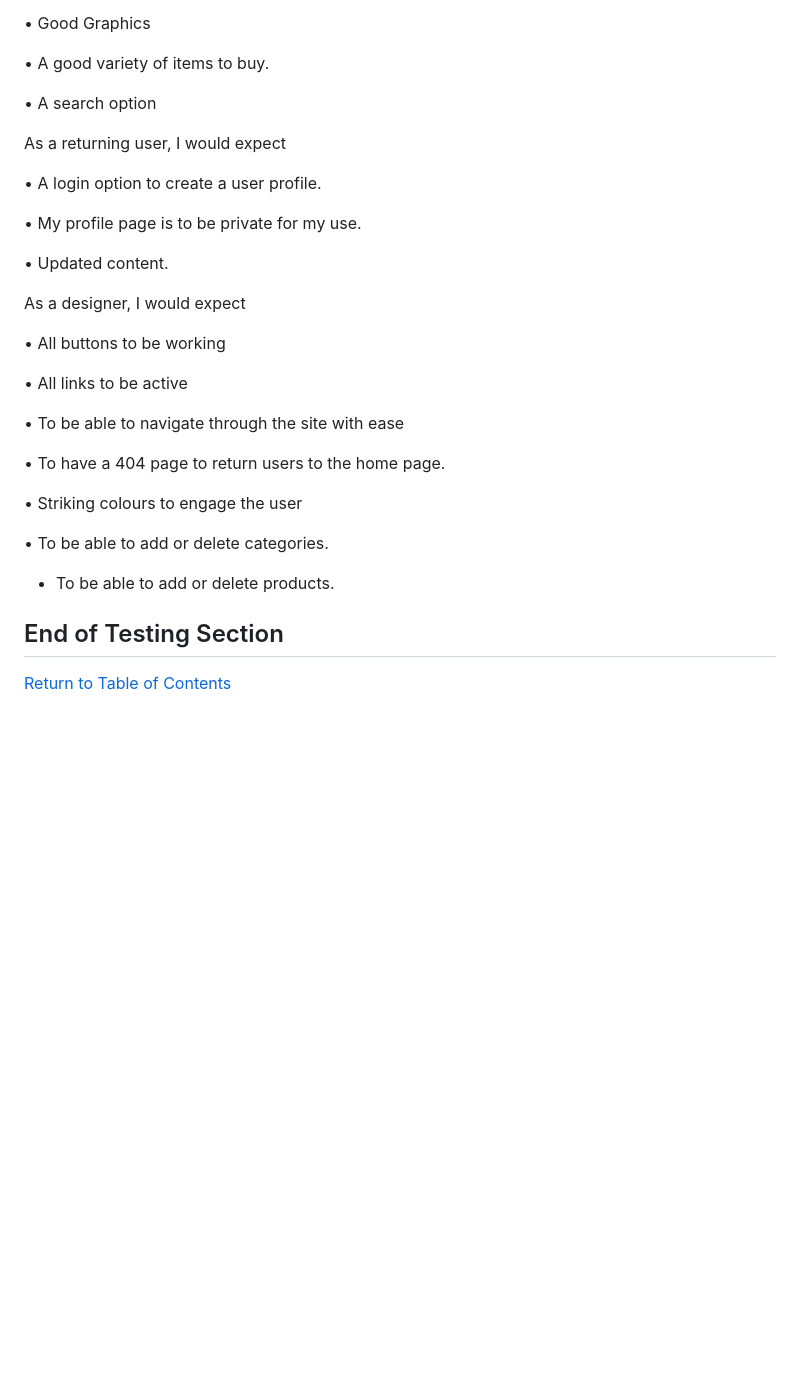
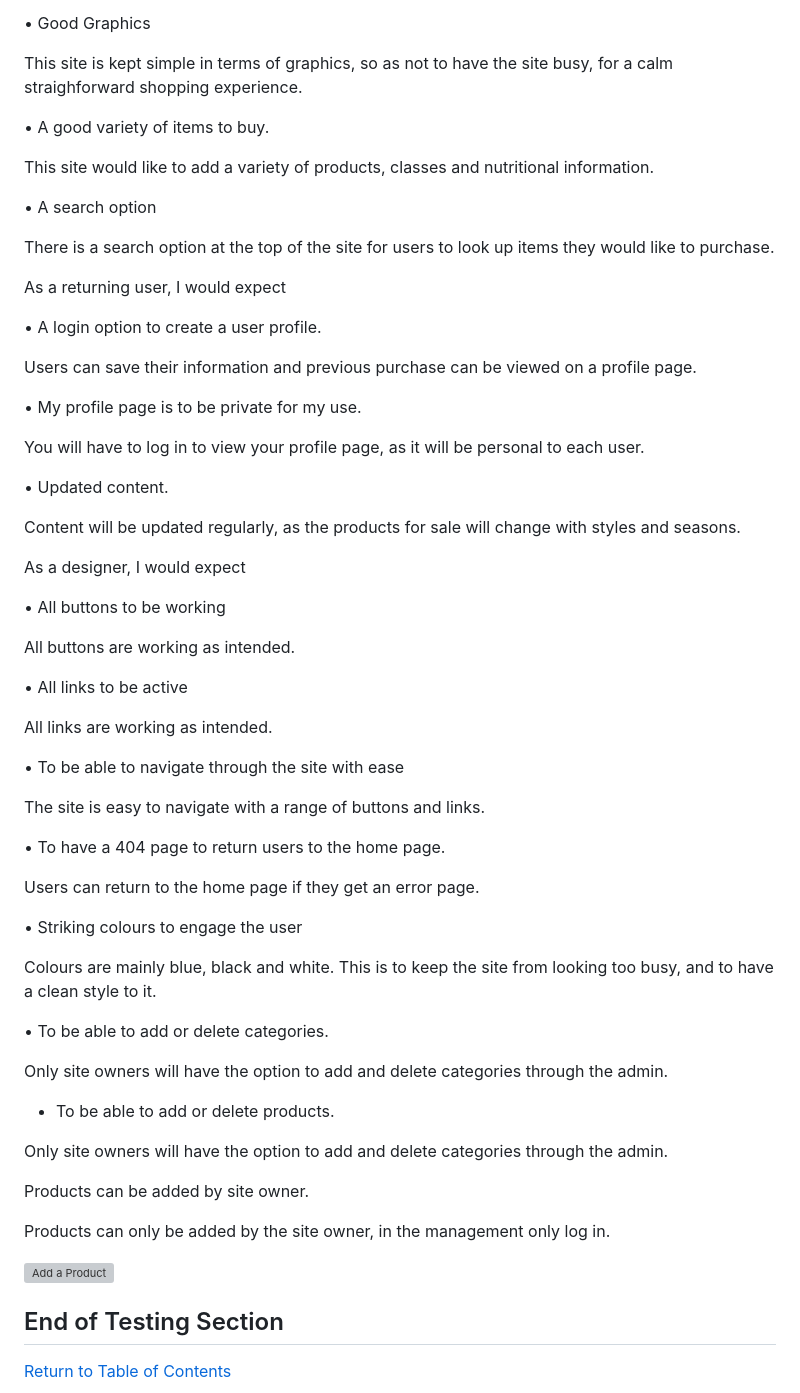
Before and after one commit to Leah1977/Fit_Time_MS4, a Markdown page: TESTING.md, the part around one of its changes. Drawn GitHub-style; blank space fills up the shorter version; grey boxes are pictures that could not be loaded.

```diff
--- a/TESTING.md
+++ b/TESTING.md
@@ -319,20 +350,32 @@ As a first time user, I would expect
 
 •   Good Graphics
 
+This site is kept simple in terms of graphics, so as not to have the
+site busy, for a calm straighforward shopping experience.
+
 •   A good variety of items to buy.
+
+This site would like to add a variety of products, classes and nutritional information.
 
 •   A search option
 
+There is a search option at the top of the site for users to look up items they would
+like to purchase.
 
 As a returning user, I would expect
 
 
 •   A login option to create a user profile.
 
+Users can save their information and previous purchase can be viewed on a profile page.
+
 •   My profile page is to be private for my use.
+
+You will have to log in to view your profile page, as it will be personal to each user.
 
 •   Updated content.
 
+Content will be updated regularly, as the products for sale will change with styles and seasons.
 
 
 As a designer, I would expect
@@ -341,17 +384,40 @@ As a designer, I would expect
 
 •   All buttons to be working
 
+All buttons are working as intended.
+
 •   All links to be active
+
+All links are working as intended.
 
 •   To be able to navigate through the site with ease
 
+The site is easy to navigate with a range of buttons and links.
+
+
 •   To have a 404 page to return users to the home page.
+
+Users can return to the home page if they get an error page.
+
 
 •   Striking colours to engage the user
 
+Colours are mainly blue, black and white. This is to keep the site from looking too busy,
+and to have a clean style to it.
+
 •   To be able to add or delete categories.
 
+Only site owners will have the option to add and delete categories through the admin.
+
 *   To be able to add or delete products.
+
+Only site owners will have the option to add and delete categories through the admin.
+
+Products can be added by site owner.
+
+Products can only be added by the site owner, in the management only log in.
+
+![Add a Product]()
 
 ## End of Testing Section
 
```
Also changed, not shown: other parts of TESTING.md (+34 -3 lines), media/testingimages/add_review_error.png (added), media/testingimages/formbehindfooter.png (added), media/testingimages/lighthouse.png (added), media/testingimages/mobilefriendly.png (added), media/testingimages/signup.png (added), 1 other file.
